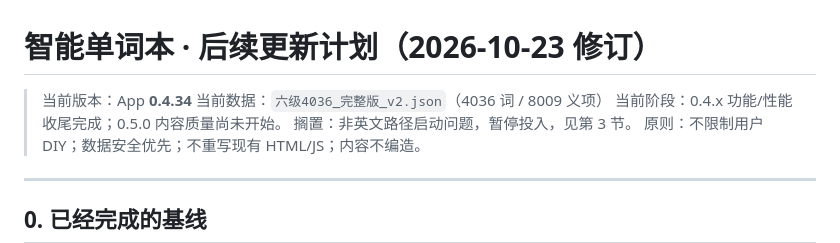
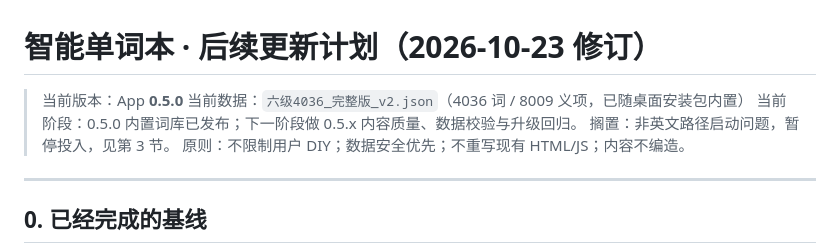
Before and after one commit to 1436805877/smart-vocab-bydpsk, a Markdown page: docs/update-plan-2026-10.md, the part around the change. Drawn GitHub-style.

Commit message:
docs: mark 0.5.0 built-in wordbook as shipped

```diff
--- a/docs/update-plan-2026-10.md
+++ b/docs/update-plan-2026-10.md
@@ -1,8 +1,8 @@
 # 智能单词本 · 后续更新计划（2026-10-23 修订）
 
-> 当前版本：App **0.4.34**
-> 当前数据：`六级4036_完整版_v2.json`（4036 词 / 8009 义项）
-> 当前阶段：0.4.x 功能/性能收尾完成；0.5.0 内容质量尚未开始。
+> 当前版本：App **0.5.0**
+> 当前数据：`六级4036_完整版_v2.json`（4036 词 / 8009 义项，已随桌面安装包内置）
+> 当前阶段：0.5.0 内置词库已发布；下一阶段做 0.5.x 内容质量、数据校验与升级回归。
 > 搁置：非英文路径启动问题，暂停投入，见第 3 节。
 > 原则：不限制用户 DIY；数据安全优先；不重写现有 HTML/JS；内容不编造。
 
```
